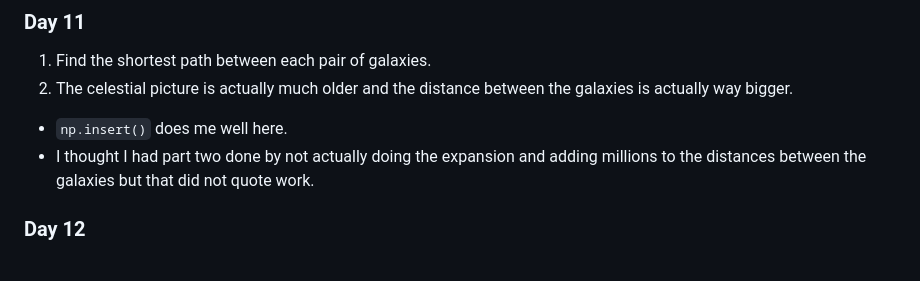
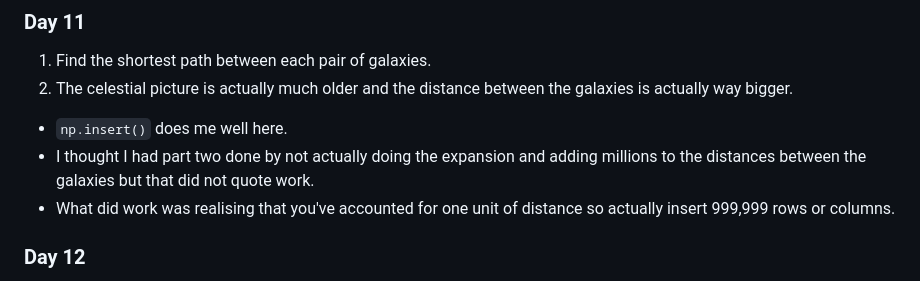
Before and after one commit to nmoorenz/advent-of-code, a Markdown page: 2023/README-2023.md, the part around the change. Rendered like a GitHub page.

Commit message:
updates for 2023 readme

```diff
--- a/2023/README-2023.md
+++ b/2023/README-2023.md
@@ -109,7 +109,7 @@
 
 -   `np.insert()` does me well here.
 -   I thought I had part two done by not actually doing the expansion and adding millions to the distances between the galaxies but that did not quote work.
-
+-   What did work was realising that you've accounted for one unit of distance so actually insert 999,999 rows or columns.
 
 
 ### Day 12
```
